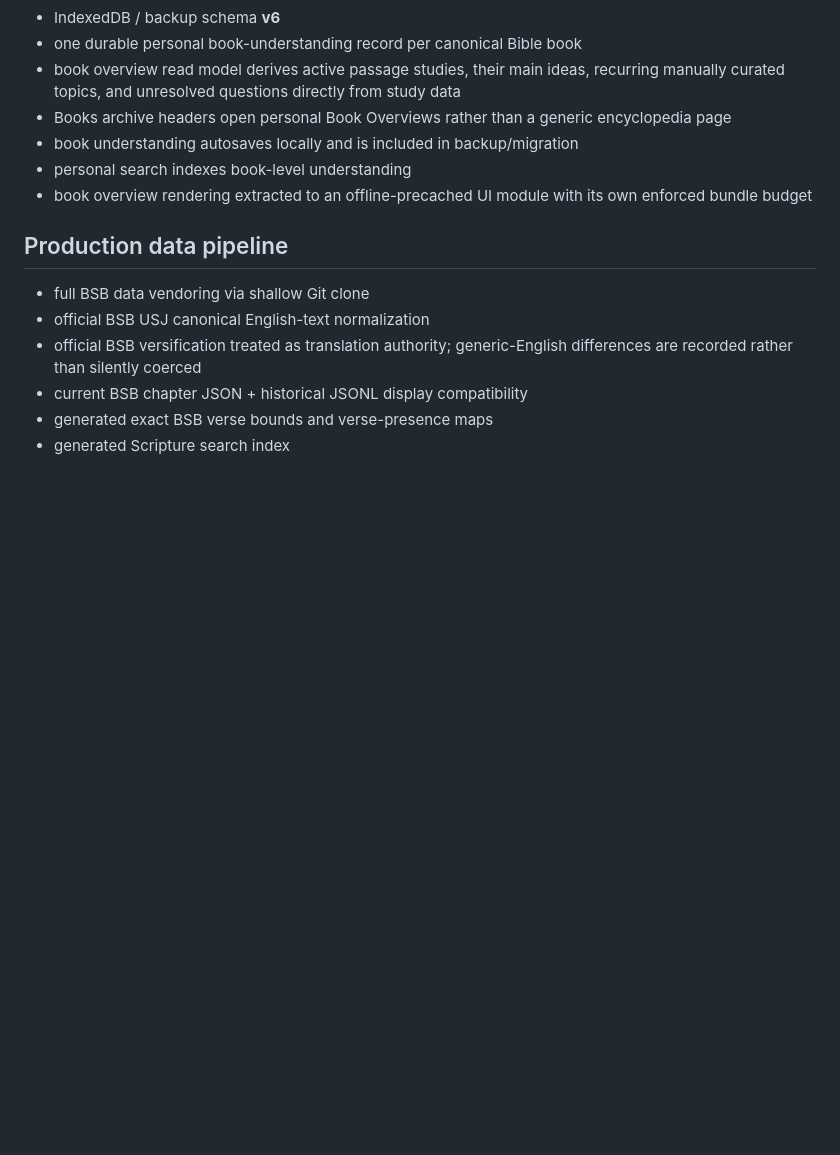
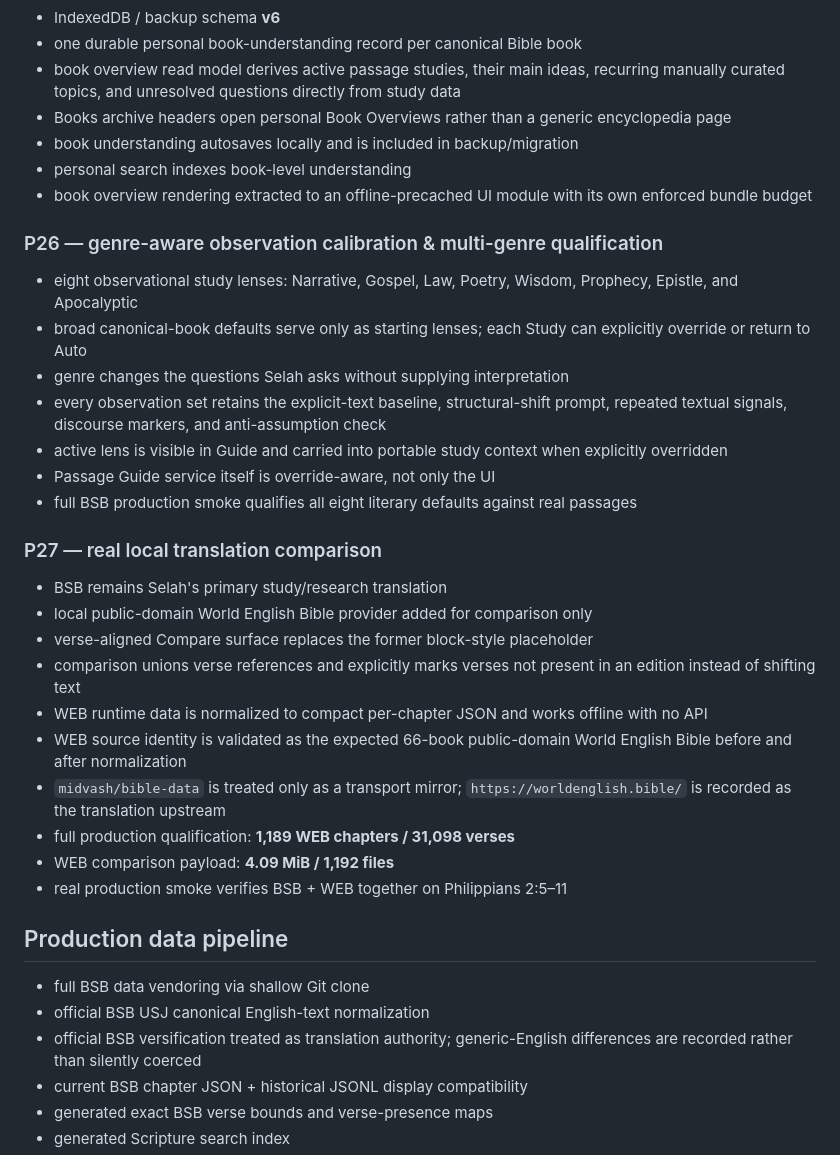
Before and after one commit to thiepn/selah, a Markdown page: docs/implementation-status.md, the part around one of its changes. Drawn GitHub-style; blank space fills up the shorter version.

Commit message:
Record qualified P26 and P27 implementation

```diff
--- a/docs/implementation-status.md
+++ b/docs/implementation-status.md
@@ -80,6 +80,29 @@
 - personal search indexes book-level understanding
 - book overview rendering extracted to an offline-precached UI module with its own enforced bundle budget
 
+### P26 — genre-aware observation calibration & multi-genre qualification
+
+- eight observational study lenses: Narrative, Gospel, Law, Poetry, Wisdom, Prophecy, Epistle, and Apocalyptic
+- broad canonical-book defaults serve only as starting lenses; each Study can explicitly override or return to Auto
+- genre changes the questions Selah asks without supplying interpretation
+- every observation set retains the explicit-text baseline, structural-shift prompt, repeated textual signals, discourse markers, and anti-assumption check
+- active lens is visible in Guide and carried into portable study context when explicitly overridden
+- Passage Guide service itself is override-aware, not only the UI
+- full BSB production smoke qualifies all eight literary defaults against real passages
+
+### P27 — real local translation comparison
+
+- BSB remains Selah's primary study/research translation
+- local public-domain World English Bible provider added for comparison only
+- verse-aligned Compare surface replaces the former block-style placeholder
+- comparison unions verse references and explicitly marks verses not present in an edition instead of shifting text
+- WEB runtime data is normalized to compact per-chapter JSON and works offline with no API
+- WEB source identity is validated as the expected 66-book public-domain World English Bible before and after normalization
+- `midvash/bible-data` is treated only as a transport mirror; `https://worldenglish.bible/` is recorded as the translation upstream
+- full production qualification: **1,189 WEB chapters / 31,098 verses**
+- WEB comparison payload: **4.09 MiB / 1,192 files**
+- real production smoke verifies BSB + WEB together on Philippians 2:5–11
+
 ## Production data pipeline
 
 - full BSB data vendoring via shallow Git clone
```
Also changed, not shown: other parts of docs/implementation-status.md (+6 -5 lines).
